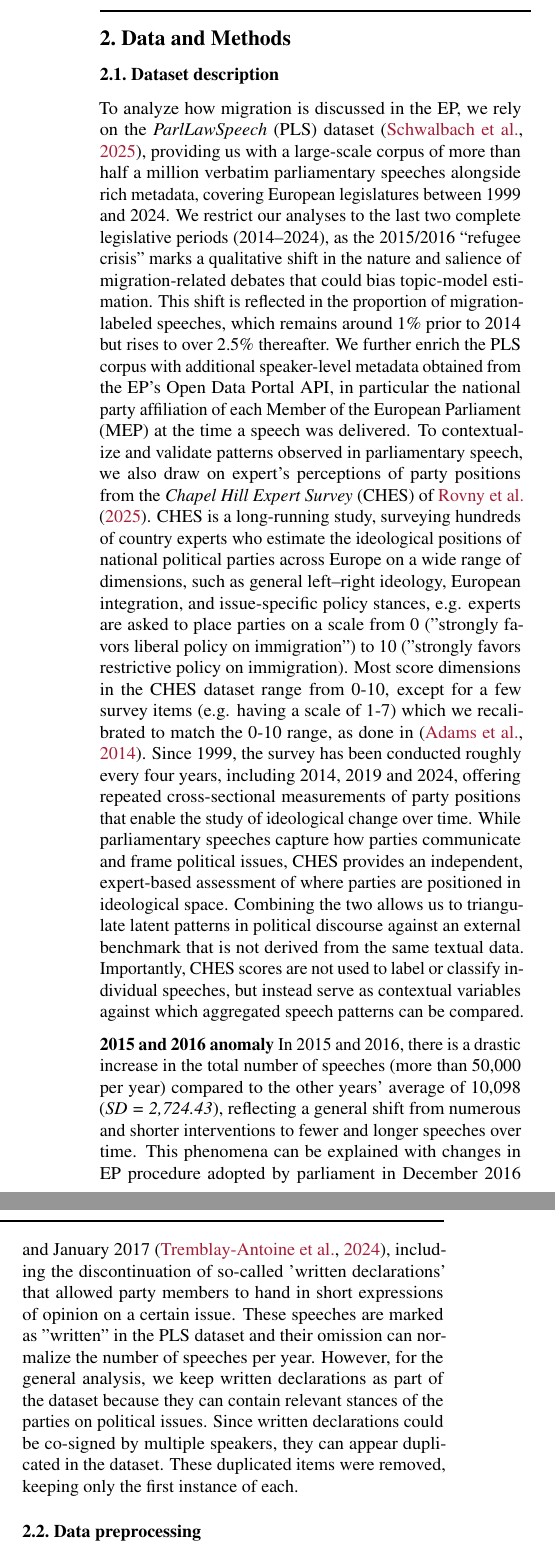
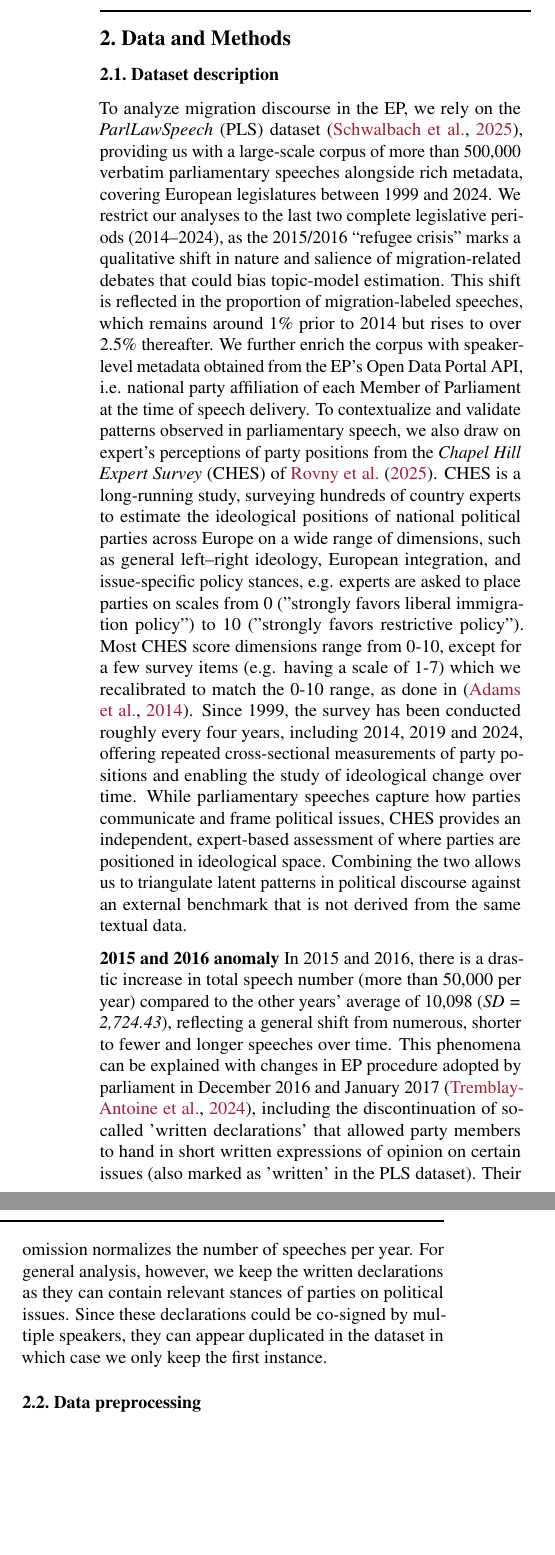
Before and after one commit to derkleinejakob/euparl_discourse, a LaTeX paper (report/report.tex, which reads report/sections/2_data_methods/description.tex): two parts of the columns of page 2 of 7, joined at a grey line, cut so that both start at the same text, the shorter picture padded with empty space. Compiled offline with pdfLaTeX.

Commit message:
Shorten dataset description sec in the report.

```diff
--- a/report/sections/2_data_methods/description.tex
+++ b/report/sections/2_data_methods/description.tex
@@ -1,28 +1,29 @@
-To analyze how migration is discussed in the EP, we rely on the \textit{ParlLawSpeech} (PLS) dataset \citep{SDN-10.7802-2824},
-providing us with a large-scale corpus of more than half a million verbatim parliamentary speeches alongside rich metadata, covering European legislatures between 1999 and 2024.
-We restrict our analyses to the last two complete legislative periods (2014–2024), as the 2015/2016 “refugee crisis” marks a qualitative shift in the nature and salience of
+To analyze migration discourse in the EP, we rely on the \textit{ParlLawSpeech} (PLS) dataset \citep{SDN-10.7802-2824}, providing us with a large-scale corpus of more than 500,000
+verbatim parliamentary speeches alongside rich metadata, covering European legislatures between 1999 and 2024.
+We restrict our analyses to the last two complete legislative periods (2014–2024), as the 2015/2016 “refugee crisis” marks a qualitative shift in nature and salience of
 migration-related debates that could bias topic-model estimation. This shift is reflected in the proportion of migration-labeled speeches, which remains around 1\% prior to 2014 but rises to over 2.5\% thereafter.
-We further enrich the PLS corpus with additional speaker-level metadata obtained from the EP’s Open Data Portal API, in particular the national party affiliation of
-each Member of the European Parliament (MEP) at the time a speech was delivered.
-To contextualize and validate patterns observed in parliamentary speech, we also draw on expert's perceptions of party positions from the \textit{Chapel Hill Expert Survey}
-(CHES) of \citet{rovny_CHES_2024}. CHES is a long-running study, surveying hundreds of country experts who estimate the ideological positions of national political parties across Europe on a
-wide range of dimensions, such as general left–right ideology, European integration, and issue-specific policy stances, e.g. experts are asked to place parties on a scale from 0 ("strongly favors liberal
-policy on immigration") to 10 ("strongly favors restrictive policy on immigration).
-Most score dimensions in the CHES dataset range from 0-10, except for a few survey items (e.g. having a scale of 1-7) which we recalibrated to match the 0-10 range, as done in \citep{adams2014voters}.
+We further enrich the corpus with speaker-level metadata obtained from the EP’s Open Data Portal API, i.e. national party affiliation of
+each Member of Parliament at the time of speech delivery. To contextualize and validate patterns observed in parliamentary speech, we also draw on expert's perceptions of party positions from the \textit{Chapel Hill Expert Survey}
+(CHES) of \citet{rovny_CHES_2024}. CHES is a long-running study, surveying hundreds of country experts to estimate the ideological positions of national political parties across Europe on a
+wide range of dimensions, such as general left–right ideology, European integration, and issue-specific policy stances, e.g. experts are asked to place parties on scales from 0 ("strongly favors liberal immigration policy")
+to 10 ("strongly favors restrictive policy").
+Most CHES score dimensions range from 0-10, except for a few survey items (e.g. having a scale of 1-7) which we recalibrated to match the 0-10 range, as done in \citep{adams2014voters}.
 Since 1999, the survey has been conducted roughly every four years, including 2014, 2019 and 2024, offering repeated cross-sectional measurements of
-party positions that enable the study of ideological change over time.
+party positions and enabling the study of ideological change over time.
 While parliamentary speeches capture how parties communicate and frame political issues, CHES provides an independent, expert-based assessment of where parties are
 positioned in ideological space. Combining the two allows us to triangulate latent patterns in political discourse against an external benchmark that is not derived
-from the same textual data. Importantly, CHES scores are not used to label or classify individual speeches, but instead serve as contextual variables against which aggregated
-speech patterns can be compared.
+from the same textual data.
+% Exluded:
+%Importantly, CHES scores are not used to label or classify individual speeches, but instead serve as contextual variables against which aggregated
+%speech patterns can be compared.
 
 % 2015 and 2016 anomaly
-\textbf{2015 and 2016 anomaly} In 2015 and 2016, there is a drastic increase in the total number of speeches (more than 50,000 per year) compared to the other years' average of 10,098 (\textit{SD = 2,724.43}), reflecting
-a general shift from numerous and shorter interventions to fewer and longer speeches over time.
-This phenomena can be explained with changes in EP procedure adopted by parliament in December 2016 and January 2017 \citep{tremblay2024open}, including the discontinuation of so-called 'written declarations' that allowed
-party members to hand in short expressions of opinion on a certain issue. These speeches are marked as "written" in the PLS dataset and their omission can normalize the number of speeches per year.
-However, for the general analysis, we keep written declarations as part of the dataset because they can contain relevant stances of the parties on political issues.
-Since written declarations could be co-signed by multiple speakers, they can appear duplicated in the dataset. These duplicated items were removed, keeping only the first instance of each.
+\textbf{2015 and 2016 anomaly} In 2015 and 2016, there is a drastic increase in total speech number (more than 50,000 per year) compared to the other years' average of 10,098 (\textit{SD = 2,724.43}), reflecting
+a general shift from numerous, shorter to fewer and longer speeches over time.
+This phenomena can be explained with changes in EP procedure adopted by parliament in December 2016 and January 2017 \citep{tremblay2024open}, including the discontinuation of so-called 'written declarations' that
+allowed party members to hand in short written expressions of opinion on certain issues (also marked as 'written' in the PLS dataset). Their omission normalizes the number of speeches per year.
+For general analysis, however, we keep the written declarations as they can contain relevant stances of parties on political issues.
+Since these declarations could be co-signed by multiple speakers, they can appear duplicated in the dataset in which case we only keep the first instance.
 %
 % TODO specific numbers/facts on CHES<->PLS merging? (how many rows enriched etc.)
 % By employing Latent Dirichlet Allocation (TODO verweis sec), we identify speeches related to the topic of migration, and after only including the legislative periods between 2014 and 2024
```
